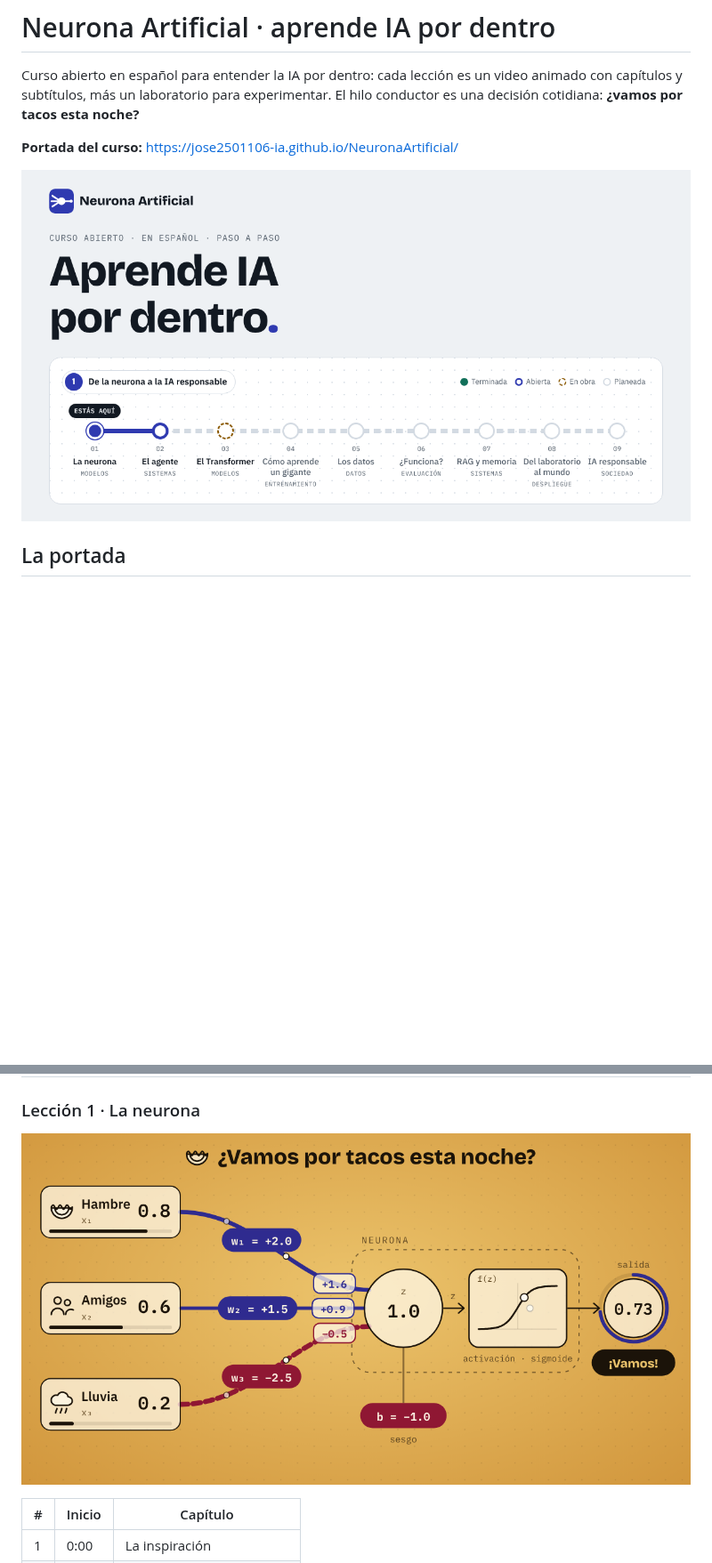
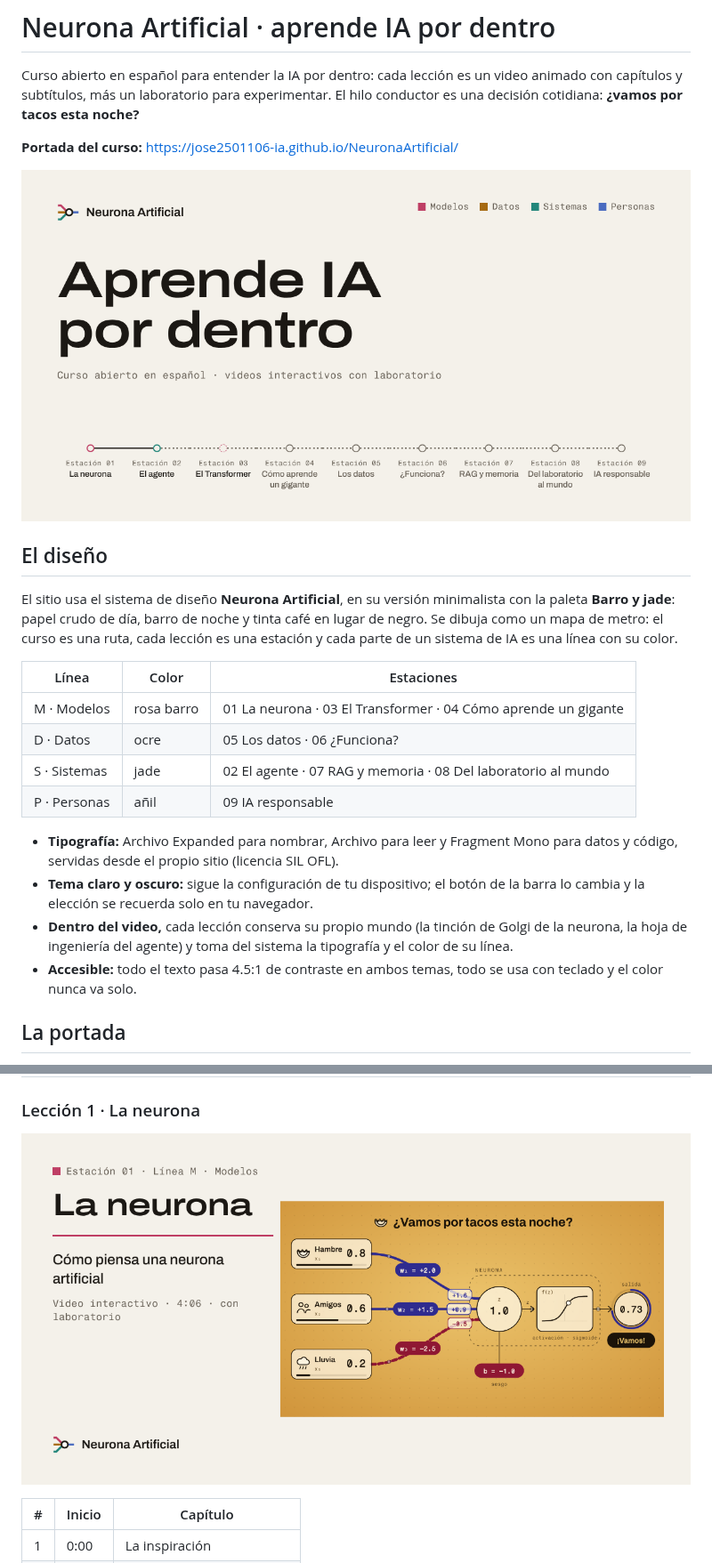
Before and after one commit to jose2501106-IA/NeuronaArtificial, a Markdown page: README.md, 2 parts joined by grey strips. Shown at 89% size. GitHub-like rendering; pictures changed too: neurona/preview.png, preview.png; blank space fills up the shorter version.

```diff
--- a/README.md
+++ b/README.md
@@ -5,6 +5,22 @@ Curso abierto en español para entender la IA por dentro: cada lección es un vi
 **Portada del curso:** https://jose2501106-ia.github.io/NeuronaArtificial/
 
 ![Portada: la ruta de nueve estaciones](preview.png)
+
+## El diseño
+
+El sitio usa el sistema de diseño **Neurona Artificial**, en su versión minimalista con la paleta **Barro y jade**: papel crudo de día, barro de noche y tinta café en lugar de negro. Se dibuja como un mapa de metro: el curso es una ruta, cada lección es una estación y cada parte de un sistema de IA es una línea con su color.
+
+| Línea | Color | Estaciones |
+|---|---|---|
+| M · Modelos | rosa barro | 01 La neurona · 03 El Transformer · 04 Cómo aprende un gigante |
+| D · Datos | ocre | 05 Los datos · 06 ¿Funciona? |
+| S · Sistemas | jade | 02 El agente · 07 RAG y memoria · 08 Del laboratorio al mundo |
+| P · Personas | añil | 09 IA responsable |
+
+- **Tipografía:** Archivo Expanded para nombrar, Archivo para leer y Fragment Mono para datos y código, servidas desde el propio sitio (licencia SIL OFL).
+- **Tema claro y oscuro:** sigue la configuración de tu dispositivo; el botón de la barra lo cambia y la elección se recuerda solo en tu navegador.
+- **Dentro del video,** cada lección conserva su propio mundo (la tinción de Golgi de la neurona, la hoja de ingeniería del agente) y toma del sistema la tipografía y el color de su línea.
+- **Accesible:** todo el texto pasa 4.5:1 de contraste en ambos temas, todo se usa con teclado y el color nunca va solo.
 
 ## La portada
 
```
Also changed, not shown: other parts of README.md (+8 -4 lines), agentes/preview.png, 11 other files.
